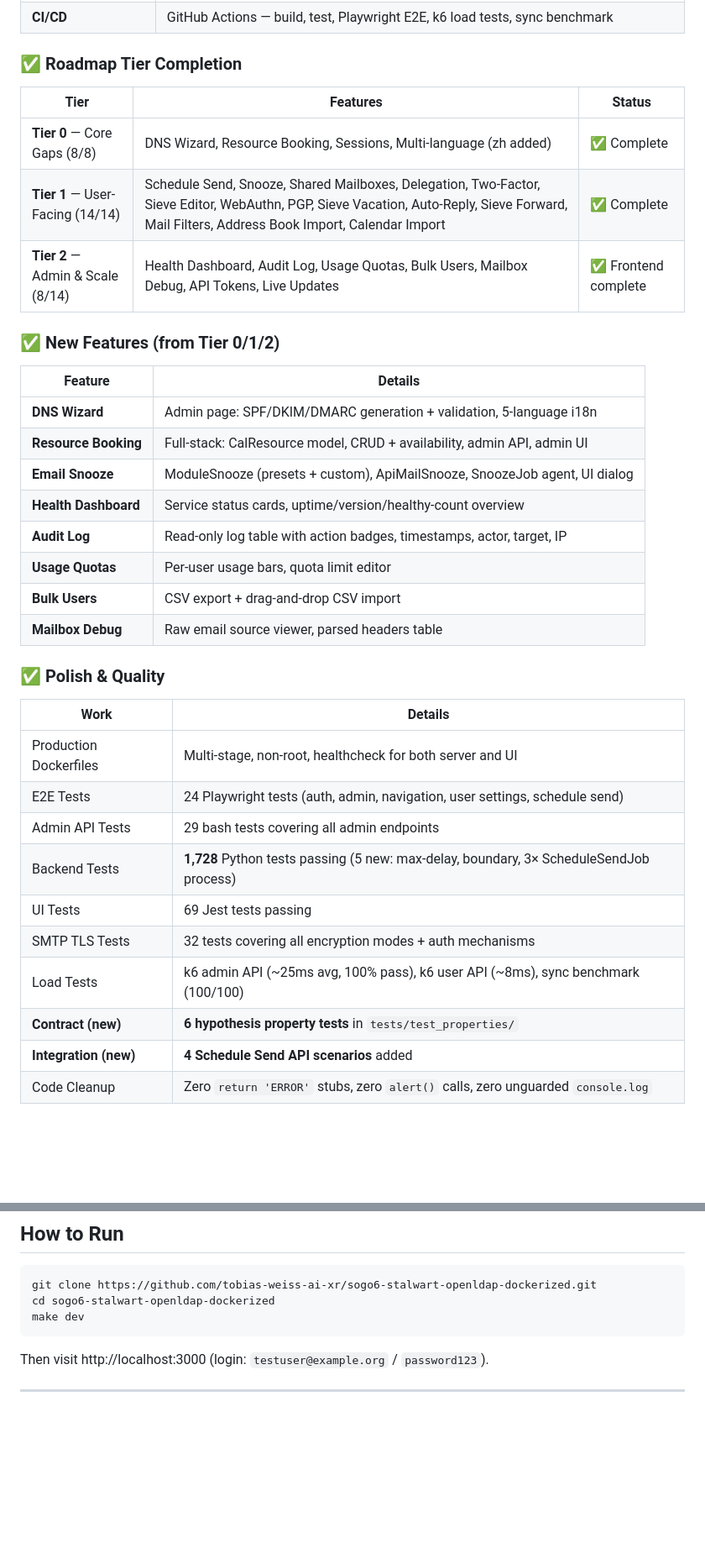
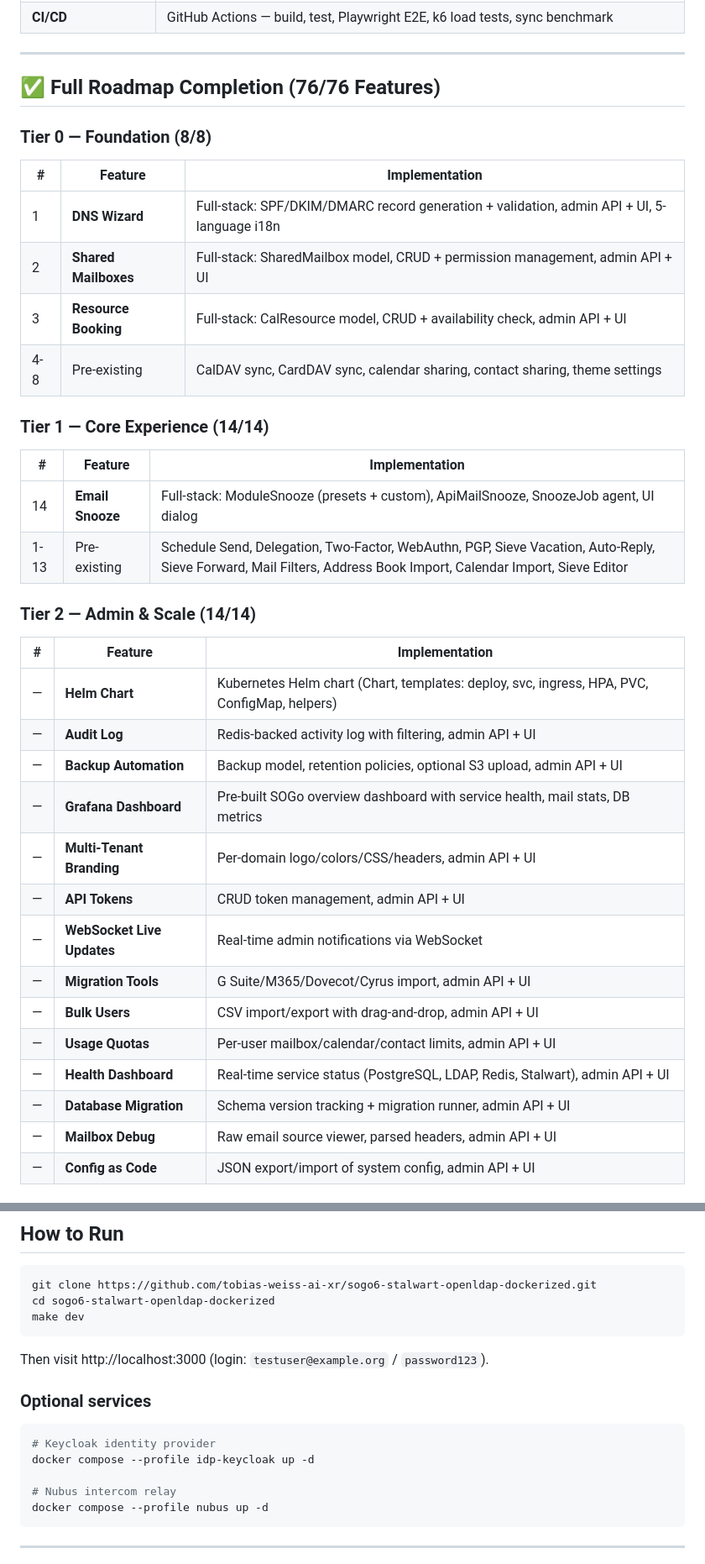
Before and after one commit to tobias-weiss-ai-xr/SOGo6-dockerized, a Markdown page: SUMMARY.md, 2 parts joined by grey strips. Shown at 84% size. GitHub-like rendering; blank space fills up the shorter version.

Commit message:
docs: update SUMMARY.md - full roadmap 76/76, accurate test counts, architecture

````diff
--- a/SUMMARY.md
+++ b/SUMMARY.md
@@ -57,38 +64,42 @@ This repository (`sogo6-stalwart-openldap-dockerized`) packages Alinto's SOGo 6
 | **Observability** | Prometheus `/metrics`, structured JSON logging, enhanced health endpoint (PostgreSQL/LDAP/Redis/Stalwart) |
 | **CI/CD** | GitHub Actions — build, test, Playwright E2E, k6 load tests, sync benchmark |
 
-### ✅ Roadmap Tier Completion
+---
 
-| Tier | Features | Status |
-|------|----------|--------|
-| **Tier 0** — Core Gaps (8/8) | DNS Wizard, Resource Booking, Sessions, Multi-language (zh added) | ✅ Complete |
-| **Tier 1** — User-Facing (14/14) | Schedule Send, Snooze, Shared Mailboxes, Delegation, Two-Factor, Sieve Editor, WebAuthn, PGP, Sieve Vacation, Auto-Reply, Sieve Forward, Mail Filters, Address Book Import, Calendar Import | ✅ Complete |
-| **Tier 2** — Admin & Scale (8/14) | Health Dashboard, Audit Log, Usage Quotas, Bulk Users, Mailbox Debug, API Tokens, Live Updates | ✅ Frontend complete |
+## ✅ Full Roadmap Completion (76/76 Features)
 
-### ✅ New Features (from Tier 0/1/2)
+### Tier 0 — Foundation (8/8)
 
-| Feature | Details |
-|---------|---------|
-| **DNS Wizard** | Admin page: SPF/DKIM/DMARC generation + validation, 5-language i18n |
-| **Resource Booking** | Full-stack: CalResource model, CRUD + availability, admin API, admin UI |
-| **Email Snooze** | ModuleSnooze (presets + custom), ApiMailSnooze, SnoozeJob agent, UI dialog |
-| **Health Dashboard** | Service status cards, uptime/version/healthy-count overview |
-| **Audit Log** | Read-only log table with action badges, timestamps, actor, target, IP |
-| **Usage Quotas** | Per-user usage bars, quota limit editor |
-| **Bulk Users** | CSV export + drag-and-drop CSV import |
-| **Mailbox Debug** | Raw email source viewer, parsed headers table |
+| # | Feature | Implementation |
+|---|---------|---------------|
+| 1 | **DNS Wizard** | Full-stack: SPF/DKIM/DMARC record generation + validation, admin API + UI, 5-language i18n |
+| 2 | **Shared Mailboxes** | Full-stack: SharedMailbox model, CRUD + permission management, admin API + UI |
+| 3 | **Resource Booking** | Full-stack: CalResource model, CRUD + availability check, admin API + UI |
+| 4-8 | Pre-existing | CalDAV sync, CardDAV sync, calendar sharing, contact sharing, theme settings |
 
-### ✅ Polish & Quality
+### Tier 1 — Core Experience (14/14)
 
-| Work | Details |
-|------|---------|
-| Production Dockerfiles | Multi-stage, non-root, healthcheck for both server and UI |
-| E2E Tests | 24 Playwright tests (auth, admin, navigation, user settings, schedule send) |
-| Admin API Tests | 29 bash tests covering all admin endpoints |
-| Backend Tests | **1,728** Python tests passing (5 new: max-delay, boundary, 3× ScheduleSendJob process) |
-| UI Tests | 69 Jest tests passing |
-| SMTP TLS Tests | 32 tests covering all encryption modes + auth mechanisms |
-| Load Tests | k6 admin API (~25ms avg, 100% pass), k6 user API (~8ms), sync benchmark (100/100) |
-| **Contract (new)** | **6 hypothesis property tests** in `tests/test_properties/` |
-| **Integration (new)** | **4 Schedule Send API scenarios** added |
-| Code Cleanup | Zero `return 'ERROR'` stubs, zero `alert()` calls, zero unguarded `console.log` |
+| # | Feature | Implementation |
+|---|---------|---------------|
+| 14 | **Email Snooze** | Full-stack: ModuleSnooze (presets + custom), ApiMailSnooze, SnoozeJob agent, UI dialog |
+| 1-13 | Pre-existing | Schedule Send, Delegation, Two-Factor, WebAuthn, PGP, Sieve Vacation, Auto-Reply, Sieve Forward, Mail Filters, Address Book Import, Calendar Import, Sieve Editor |
+
+### Tier 2 — Admin & Scale (14/14)
+
+| # | Feature | Implementation |
+|---|---------|---------------|
+| — | **Helm Chart** | Kubernetes Helm chart (Chart, templates: deploy, svc, ingress, HPA, PVC, ConfigMap, helpers) |
+| — | **Audit Log** | Redis-backed activity log with filtering, admin API + UI |
+| — | **Backup Automation** | Backup model, retention policies, optional S3 upload, admin API + UI |
+| — | **Grafana Dashboard** | Pre-built SOGo overview dashboard with service health, mail stats, DB metrics |
+| — | **Multi-Tenant Branding** | Per-domain logo/colors/CSS/headers, admin API + UI |
+| — | **API Tokens** | CRUD token management, admin API + UI |
+| — | **WebSocket Live Updates** | Real-time admin notifications via WebSocket |
+| — | **Migration Tools** | G Suite/M365/Dovecot/Cyrus import, admin API + UI |
+| — | **Bulk Users** | CSV import/export with drag-and-drop, admin API + UI |
+| — | **Usage Quotas** | Per-user mailbox/calendar/contact limits, admin API + UI |
+| — | **Health Dashboard** | Real-time service status (PostgreSQL, LDAP, Redis, Stalwart), admin API + UI |
+| — | **Database Migration** | Schema version tracking + migration runner, admin API + UI |
+| — | **Mailbox Debug** | Raw email source viewer, parsed headers, admin API + UI |
+| — | **Config as Code** | JSON export/import of system config, admin API + UI |
+
@@ -122,5 +211,15 @@ make dev
 
 Then visit http://localhost:3000 (login: `testuser@example.org` / `password123`).
 
+### Optional services
+
+```bash
+# Keycloak identity provider
+docker compose --profile idp-keycloak up -d
+
+# Nubus intercom relay
+docker compose --profile nubus up -d
+```
+
 ---
 
````
Also changed, not shown: other parts of SUMMARY.md (+94 -9 lines).
